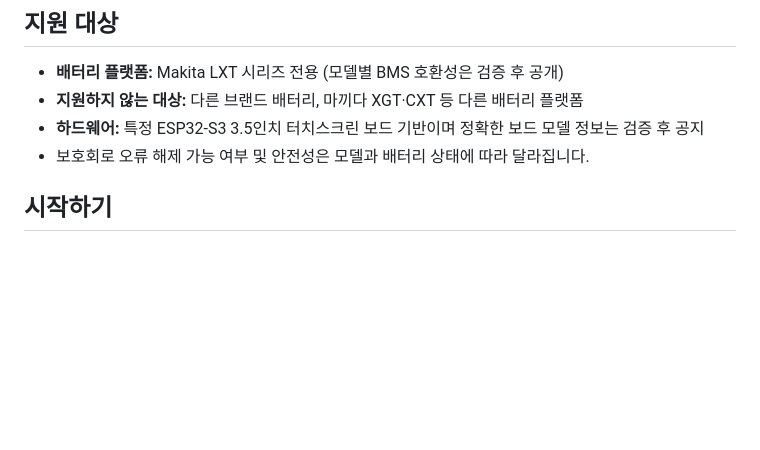
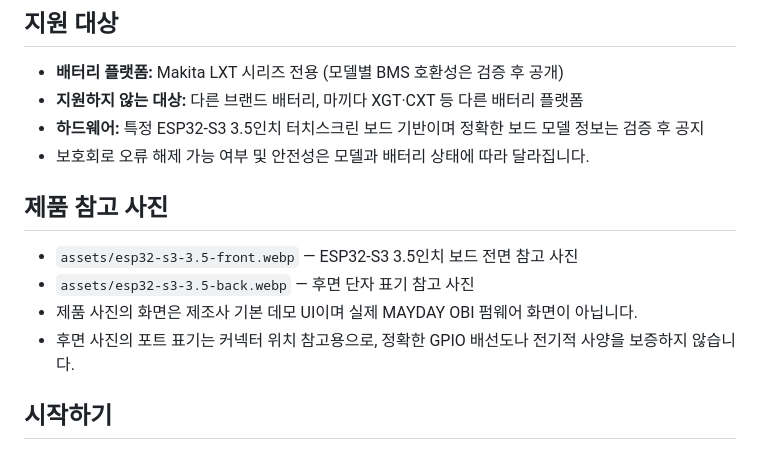
Before and after one commit to MayDayCom/mayday-obi, a Markdown page: README.md, the part around the change. GitHub-like rendering; blank space fills up the shorter version.

Commit message:
docs: document uploaded board reference photos

```diff
--- a/README.md
+++ b/README.md
@@ -10,6 +10,13 @@
 - **지원하지 않는 대상:** 다른 브랜드 배터리, 마끼다 XGT·CXT 등 다른 배터리 플랫폼
 - **하드웨어:** 특정 ESP32-S3 3.5인치 터치스크린 보드 기반이며 정확한 보드 모델 정보는 검증 후 공지
 - 보호회로 오류 해제 가능 여부 및 안전성은 모델과 배터리 상태에 따라 달라집니다.
+
+## 제품 참고 사진
+
+- `assets/esp32-s3-3.5-front.webp` — ESP32-S3 3.5인치 보드 전면 참고 사진
+- `assets/esp32-s3-3.5-back.webp` — 후면 단자 표기 참고 사진
+- 제품 사진의 화면은 제조사 기본 데모 UI이며 실제 MAYDAY OBI 펌웨어 화면이 아닙니다.
+- 후면 사진의 포트 표기는 커넥터 위치 참고용으로, 정확한 GPIO 배선도나 전기적 사양을 보증하지 않습니다.
 
 ## 시작하기
 
```
